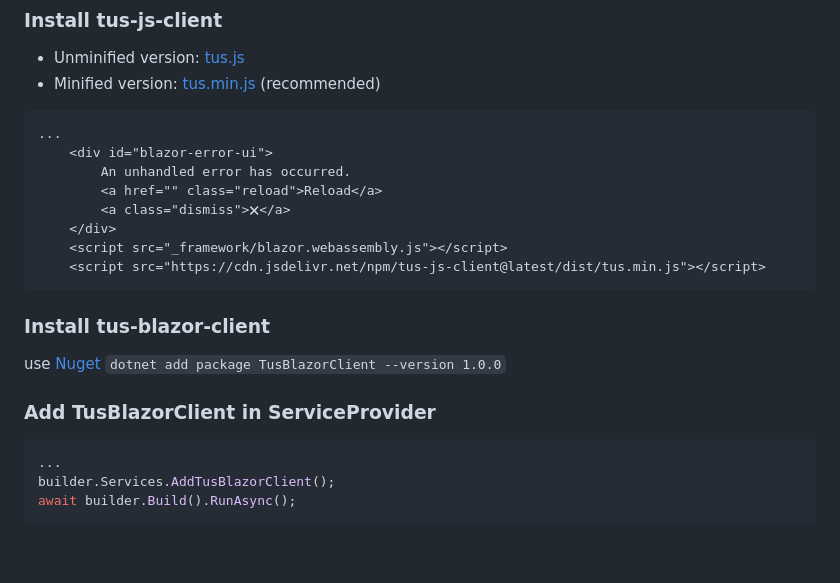
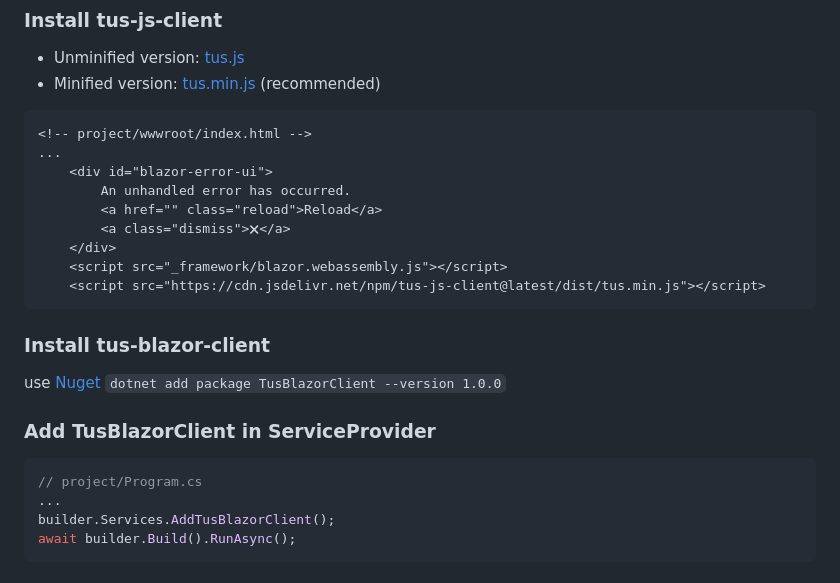
Before and after one commit to thsdmfwns/tus-blazor-client, a Markdown page: README.md, the part around the change. Rendered like a GitHub page; blank space fills up the shorter version.

````diff
--- a/README.md
+++ b/README.md
@@ -21,6 +21,7 @@ The file I/O speed in .NET Blazor is not suitable for sending large files, and t
 - Minified version: [tus.min.js](https://cdn.jsdelivr.net/npm/tus-js-client@latest/dist/tus.min.js) (recommended)
 
 ```html
+<!-- project/wwwroot/index.html -->
 ...
     <div id="blazor-error-ui">
         An unhandled error has occurred.
@@ -38,6 +39,7 @@
 
 ### Add TusBlazorClient in ServiceProvider
 ```csharp
+// project/Program.cs
 ...
 builder.Services.AddTusBlazorClient();
 await builder.Build().RunAsync();
````
